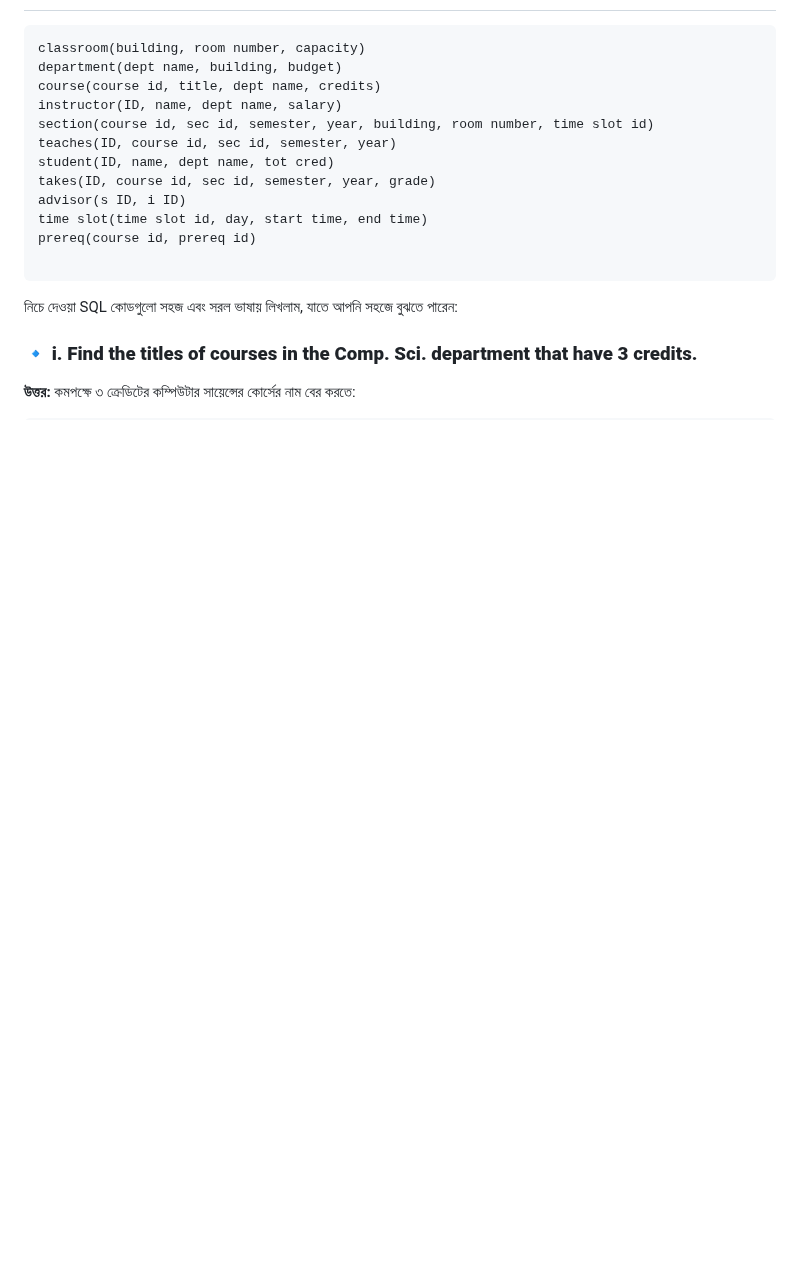
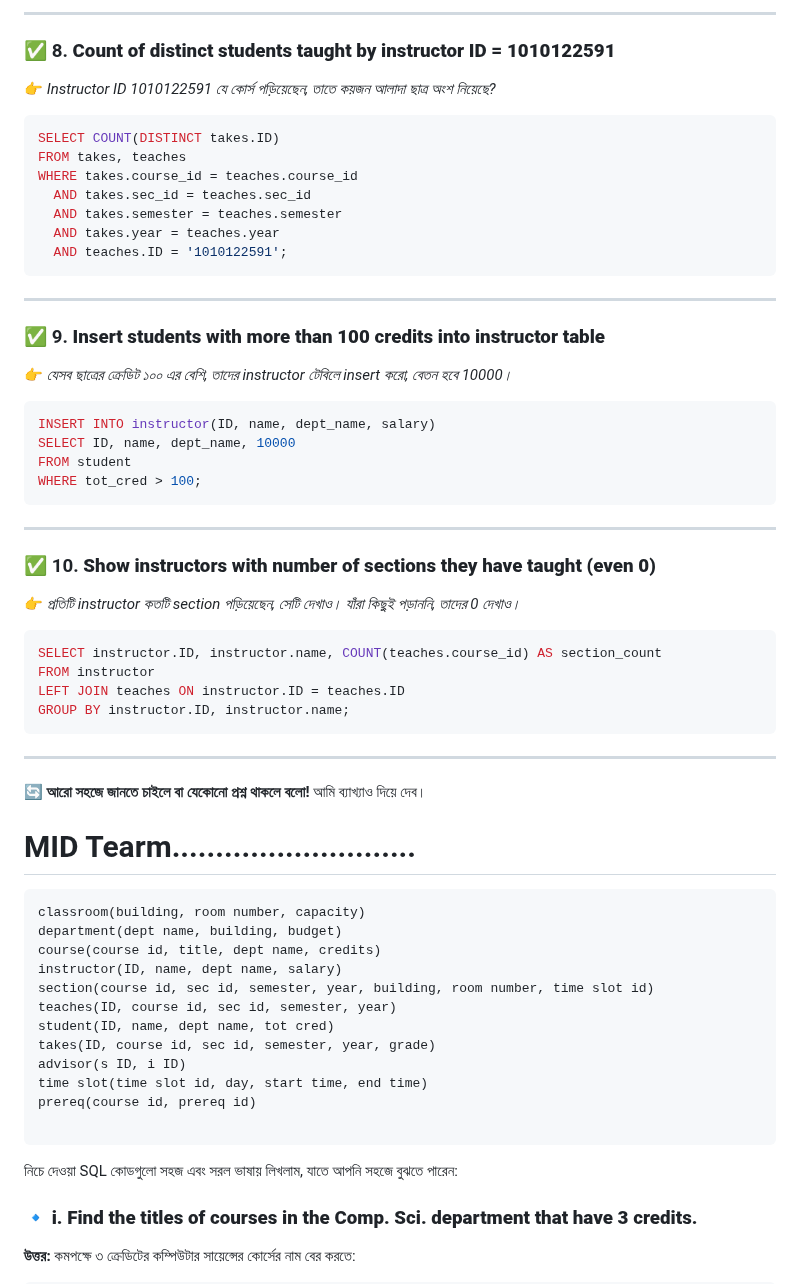
Before and after one commit to Mehedi-16/Database, a Markdown page: MySQL/Chapter-03/Question.md, the part around one of its changes. Drawn GitHub-style; blank space fills up the shorter version.

````diff
--- a/MySQL/Chapter-03/Question.md
+++ b/MySQL/Chapter-03/Question.md
@@ -3,3 +104,51 @@
+---
+
+### ✅ 8. **Count of distinct students taught by instructor ID = 1010122591**
+
+👉 *Instructor ID 1010122591 যে কোর্স পড়িয়েছেন, তাতে কয়জন আলাদা ছাত্র অংশ নিয়েছে?*
+
+```sql
+SELECT COUNT(DISTINCT takes.ID)
+FROM takes, teaches
+WHERE takes.course_id = teaches.course_id
+  AND takes.sec_id = teaches.sec_id
+  AND takes.semester = teaches.semester
+  AND takes.year = teaches.year
+  AND teaches.ID = '1010122591';
+```
+
+---
+
+### ✅ 9. **Insert students with more than 100 credits into instructor table**
+
+👉 *যেসব ছাত্রের ক্রেডিট ১০০ এর বেশি, তাদের instructor টেবিলে insert করো, বেতন হবে 10000।*
+
+```sql
+INSERT INTO instructor(ID, name, dept_name, salary)
+SELECT ID, name, dept_name, 10000
+FROM student
+WHERE tot_cred > 100;
+```
+
+---
+
+### ✅ 10. **Show instructors with number of sections they have taught (even 0)**
+
+👉 *প্রতিটি instructor কতটি section পড়িয়েছেন, সেটি দেখাও। যাঁরা কিছুই পড়াননি, তাদের 0 দেখাও।*
+
+```sql
+SELECT instructor.ID, instructor.name, COUNT(teaches.course_id) AS section_count
+FROM instructor
+LEFT JOIN teaches ON instructor.ID = teaches.ID
+GROUP BY instructor.ID, instructor.name;
+```
+
+---
+
+🔄 **আরো সহজে জানতে চাইলে বা যেকোনো প্রশ্ন থাকলে বলো!** আমি ব্যাখ্যাও দিয়ে দেব।
+
+
+# MID Tearm............................
 
 ```
 classroom(building, room number, capacity)
````
Also changed, not shown: other parts of MySQL/Chapter-03/Question.md (+102 -1 lines).
